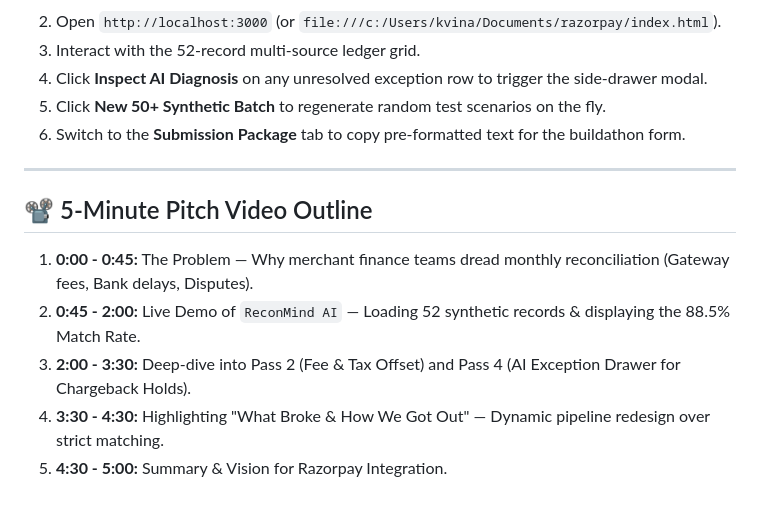
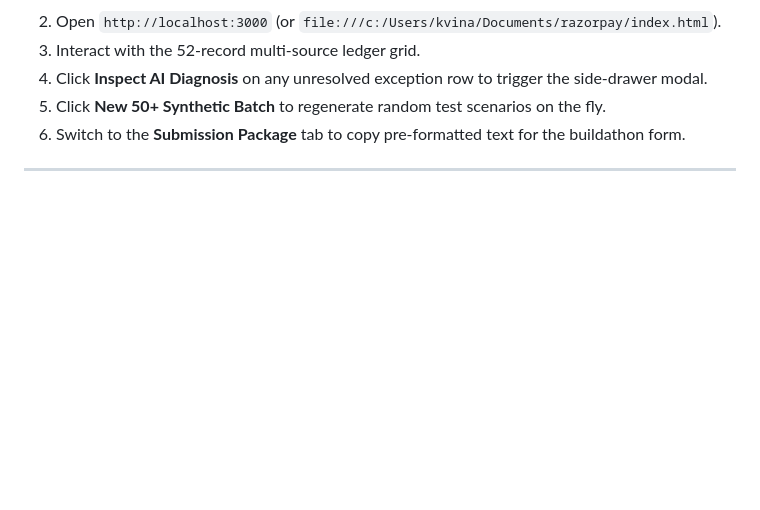
Before and after one commit to vinay-gupta-kandula/razorpay, a Markdown page: README.md, the part around the change. GitHub-like rendering; blank space fills up the shorter version.

```diff
--- a/README.md
+++ b/README.md
@@ -110,11 +110,3 @@ To run and verify **ReconMind AI** locally:
 6. Switch to the **Submission Package** tab to copy pre-formatted text for the buildathon form.
 
 ---
-
-## 📽️ 5-Minute Pitch Video Outline
-
-1. **0:00 - 0:45:** The Problem — Why merchant finance teams dread monthly reconciliation (Gateway fees, Bank delays, Disputes).
-2. **0:45 - 2:00:** Live Demo of `ReconMind AI` — Loading 52 synthetic records & displaying the 88.5% Match Rate.
-3. **2:00 - 3:30:** Deep-dive into Pass 2 (Fee & Tax Offset) and Pass 4 (AI Exception Drawer for Chargeback Holds).
-4. **3:30 - 4:30:** Highlighting "What Broke & How We Got Out" — Dynamic pipeline redesign over strict matching.
-5. **4:30 - 5:00:** Summary & Vision for Razorpay Integration.
```
